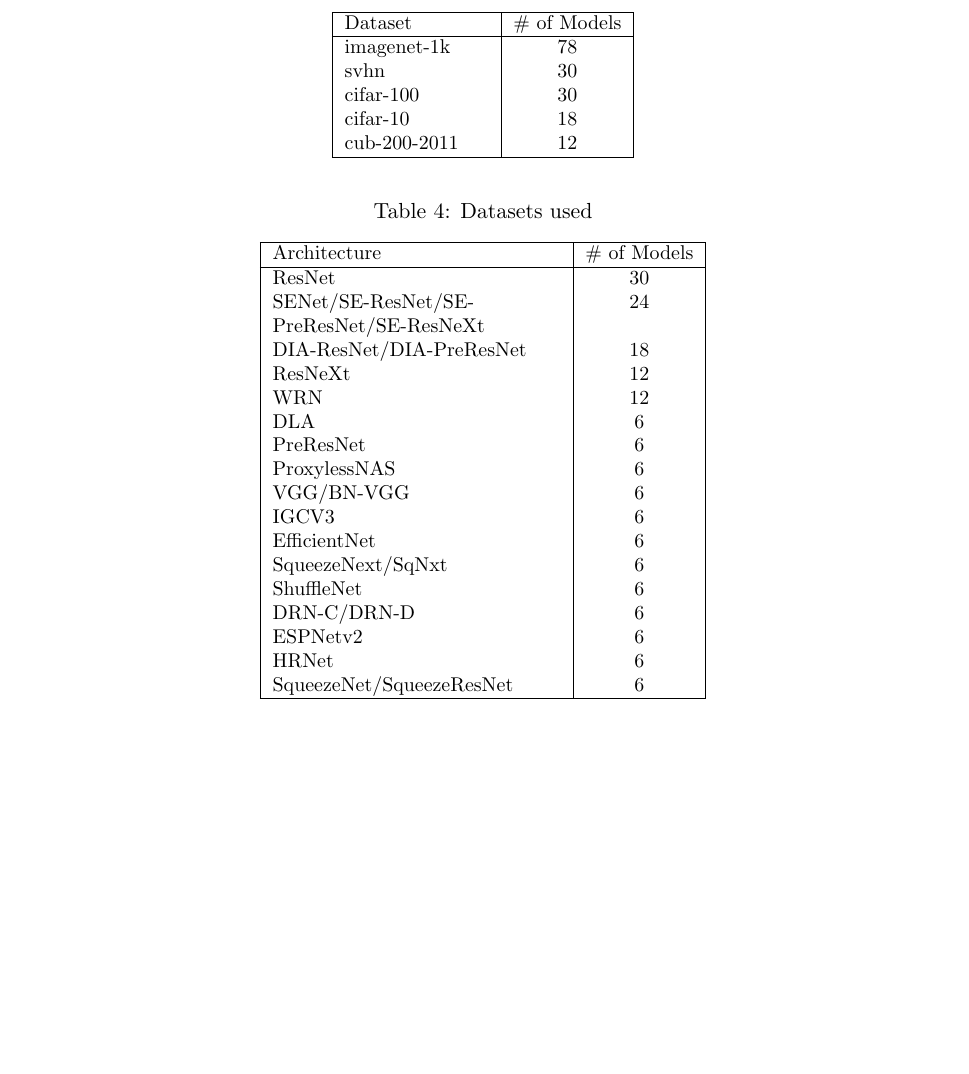
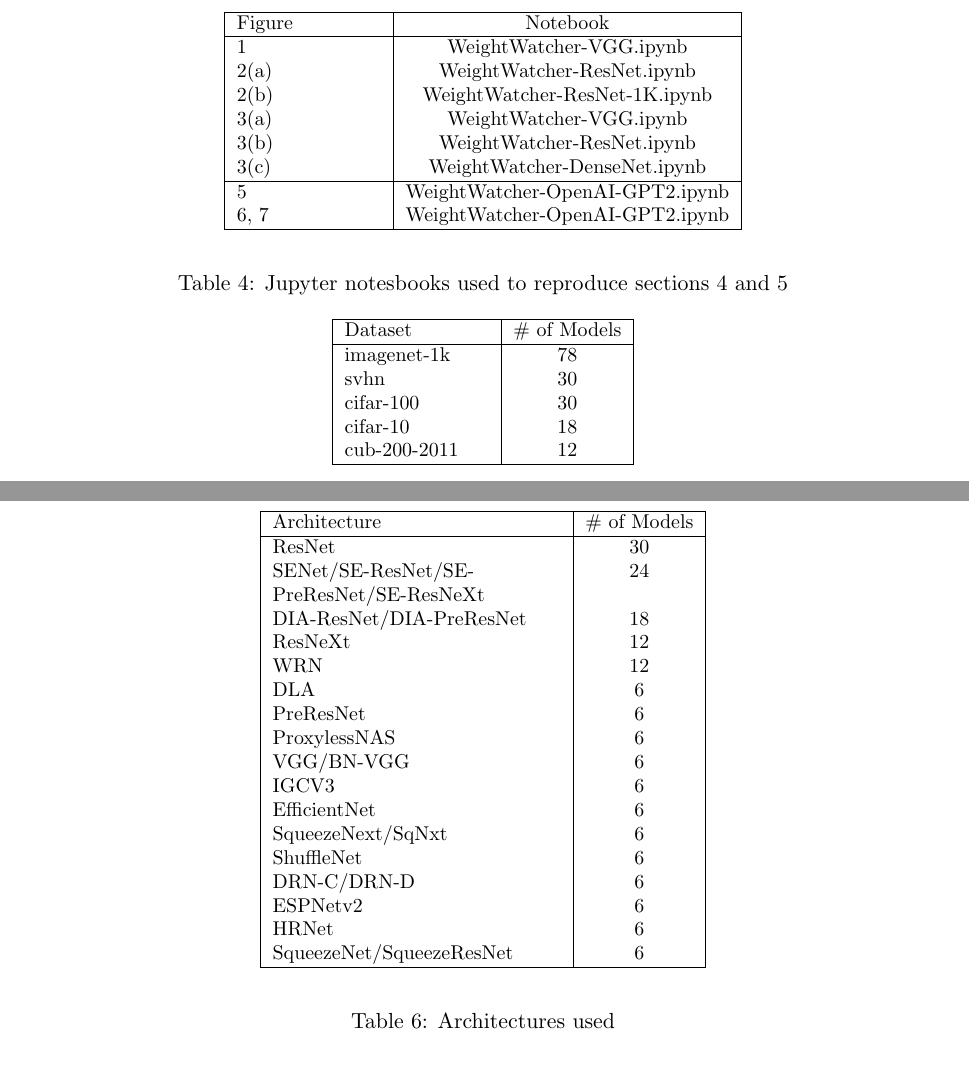
Before and after one commit to CalculatedContent/ww-trends-2020, a LaTeX paper (empirical2_TRfmt.tex, which reads appendix.tex): part of page 18 of 21 before the commit and two parts of pages 18 and 19 of 21 after it, the two joined at a grey line, cut at the place of the change, the shorter picture padded with empty space. Compiled offline with pdfLaTeX.

Commit message:
appendix

```diff
--- a/appendix.tex
+++ b/appendix.tex
@@ -46,0 +55,20 @@ the first 2 layers by  $\mathbf{X}$ by $\frac{1}{N}$, or to treat them as an out
+\begin{table}[t]
+\small
+\begin{center}
+\begin{tabular}{|p{1in}|c|}
+\hline
+Figure & Notebook \\
+\hline
+1  &  WeightWatcher-VGG.ipynb \\
+2(a)  &  WeightWatcher-ResNet.ipynb \\
+2(b)  &  WeightWatcher-ResNet-1K.ipynb \\
+3(a)  &  WeightWatcher-VGG.ipynb \\
+3(b)  &  WeightWatcher-ResNet.ipynb \\
+3(c)  &  WeightWatcher-DenseNet.ipynb \\
+\hline
+5 & WeightWatcher-OpenAI-GPT2.ipynb \\
+6, 7 & WeightWatcher-OpenAI-GPT2.ipynb \\
+\hline
+\end{tabular}
+\end{center}
+\caption{Jupyter notesbooks used to reproduce sections 4 and 5}
```
Also changed, not shown: appendix.tex (14 more changed lines).
